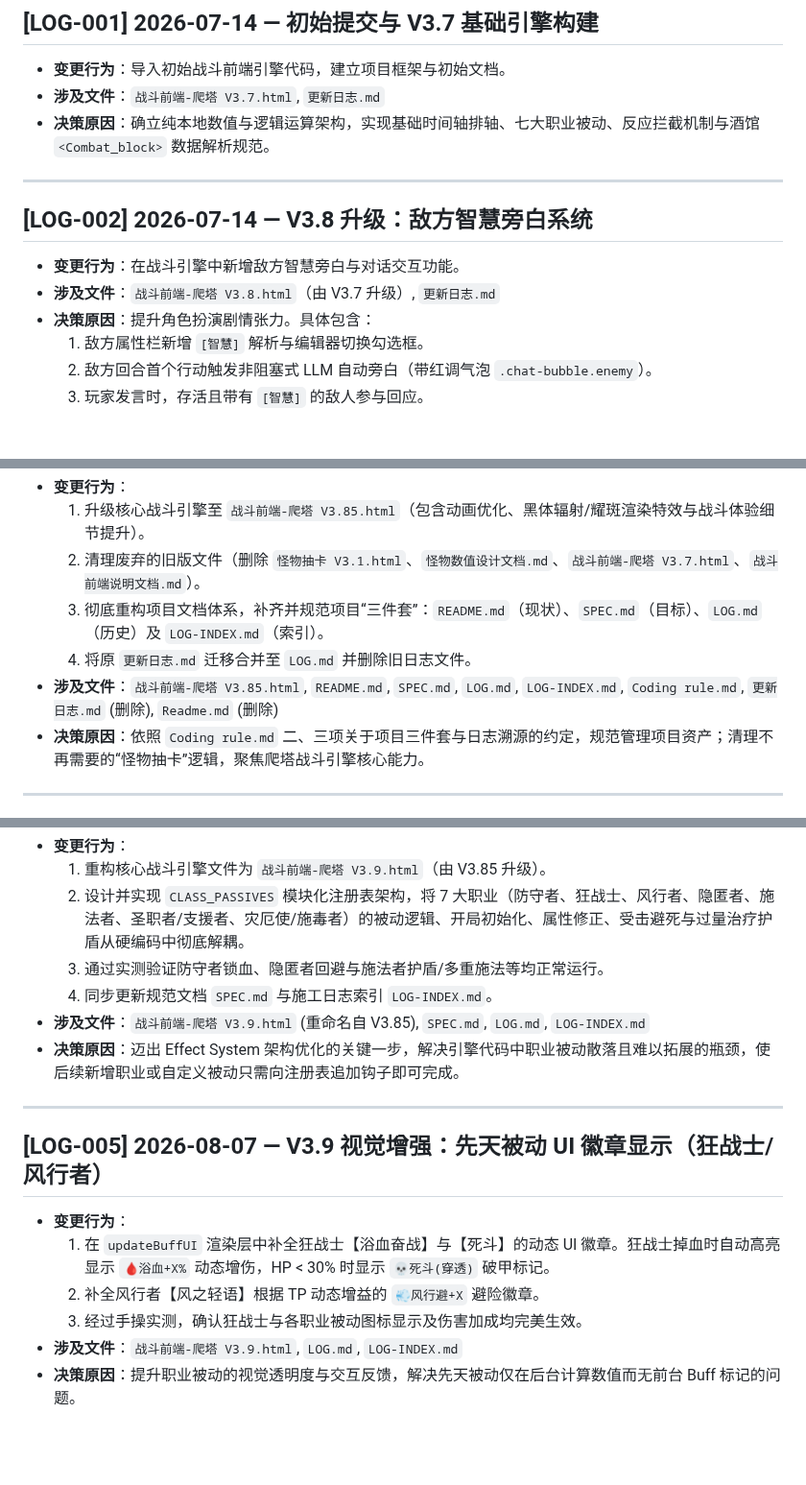
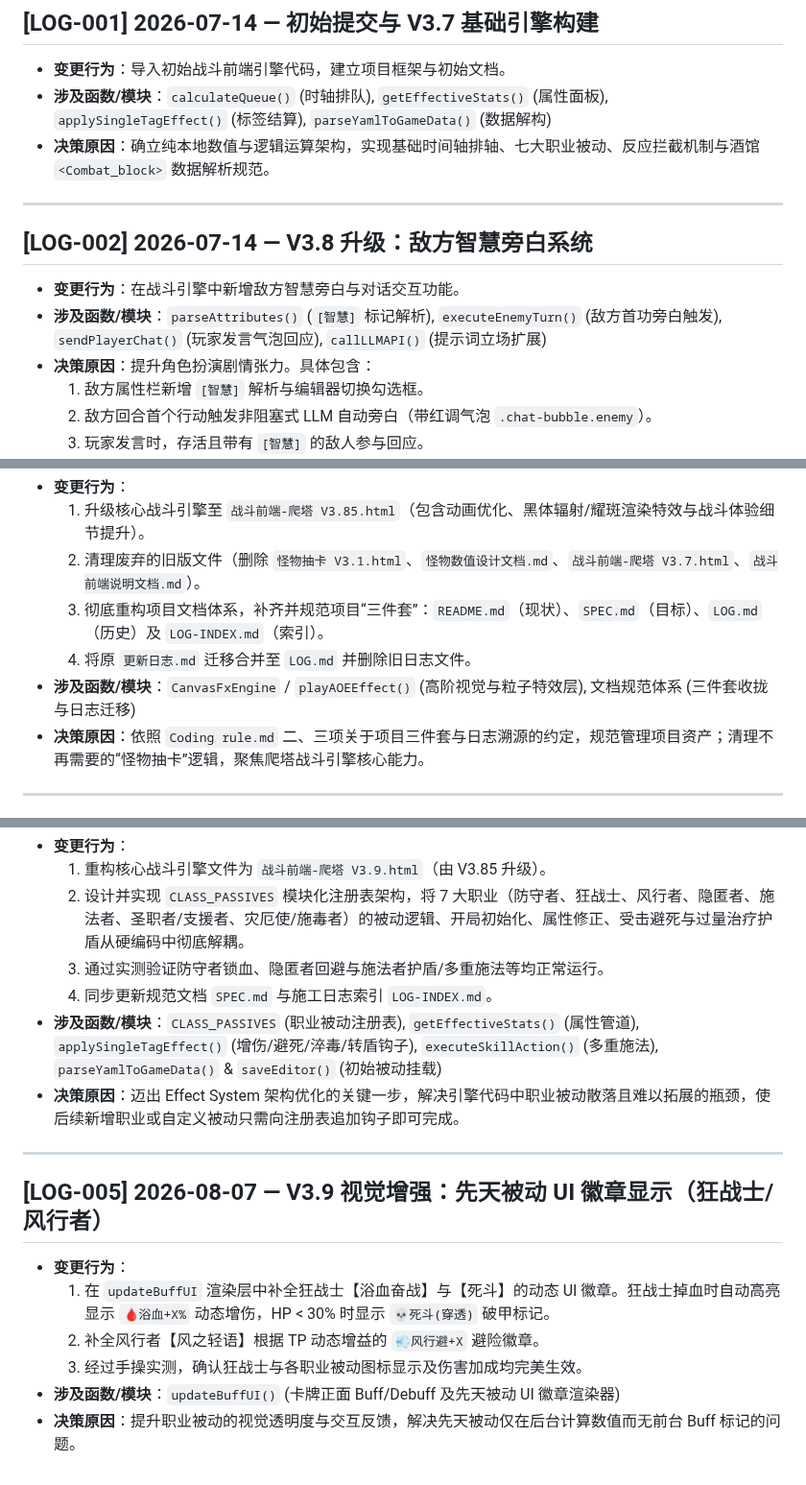
Before and after one commit to bachhoang2463j-a11y/RpgCombat, a Markdown page: LOG.md, 3 parts joined by grey strips. Shown at 96% size. Rendered like a GitHub page; blank space fills up the shorter version.

Commit message:
docs: 优化 LOG.md，将'涉及文件'重构为精准的'涉及函数/模块'以适应单文件架构

```diff
--- a/LOG.md
+++ b/LOG.md
@@ -7,7 +7,7 @@
 ## [LOG-001] 2026-07-14 — 初始提交与 V3.7 基础引擎构建
 
 - **变更行为**：导入初始战斗前端引擎代码，建立项目框架与初始文档。
-- **涉及文件**：`战斗前端-爬塔 V3.7.html`, `更新日志.md`
+- **涉及函数/模块**：`calculateQueue()` (时轴排队), `getEffectiveStats()` (属性面板), `applySingleTagEffect()` (标签结算), `parseYamlToGameData()` (数据解构)
 - **决策原因**：确立纯本地数值与逻辑运算架构，实现基础时间轴排轴、七大职业被动、反应拦截机制与酒馆 `<Combat_block>` 数据解析规范。
 
 ---
@@ -15,7 +15,7 @@
 ## [LOG-002] 2026-07-14 — V3.8 升级：敌方智慧旁白系统
 
 - **变更行为**：在战斗引擎中新增敌方智慧旁白与对话交互功能。
-- **涉及文件**：`战斗前端-爬塔 V3.8.html`（由 V3.7 升级）, `更新日志.md`
+- **涉及函数/模块**：`parseAttributes()` (`[智慧]` 标记解析), `executeEnemyTurn()` (敌方首功旁白触发), `sendPlayerChat()` (玩家发言气泡回应), `callLLMAPI()` (提示词立场扩展)
 - **决策原因**：提升角色扮演剧情张力。具体包含：
   1. 敌方属性栏新增 `[智慧]` 解析与编辑器切换勾选框。
   2. 敌方回合首个行动触发非阻塞式 LLM 自动旁白（带红调气泡 `.chat-bubble.enemy`）。
@@ -31,7 +31,7 @@
   2. 清理废弃的旧版文件（删除 `怪物抽卡 V3.1.html`、`怪物数值设计文档.md`、`战斗前端-爬塔 V3.7.html`、`战斗前端说明文档.md`）。
   3. 彻底重构项目文档体系，补齐并规范项目“三件套”：`README.md`（现状）、`SPEC.md`（目标）、`LOG.md`（历史）及 `LOG-INDEX.md`（索引）。
   4. 将原 `更新日志.md` 迁移合并至 `LOG.md` 并删除旧日志文件。
-- **涉及文件**：`战斗前端-爬塔 V3.85.html`, `README.md`, `SPEC.md`, `LOG.md`, `LOG-INDEX.md`, `Coding rule.md`, `更新日志.md` (删除), `Readme.md` (删除)
+- **涉及函数/模块**：`CanvasFxEngine` / `playAOEEffect()` (高阶视觉与粒子特效层), 文档规范体系 (三件套收拢与日志迁移)
 - **决策原因**：依照 `Coding rule.md` 二、三项关于项目三件套与日志溯源的约定，规范管理项目资产；清理不再需要的“怪物抽卡”逻辑，聚焦爬塔战斗引擎核心能力。
 
 ---
@@ -43,7 +43,7 @@
   2. 设计并实现 `CLASS_PASSIVES` 模块化注册表架构，将 7 大职业（防守者、狂战士、风行者、隐匿者、施法者、圣职者/支援者、灾厄使/施毒者）的被动逻辑、开局初始化、属性修正、受击避死与过量治疗护盾从硬编码中彻底解耦。
   3. 通过实测验证防守者锁血、隐匿者回避与施法者护盾/多重施法等均正常运行。
   4. 同步更新规范文档 `SPEC.md` 与施工日志索引 `LOG-INDEX.md`。
-- **涉及文件**：`战斗前端-爬塔 V3.9.html` (重命名自 V3.85), `SPEC.md`, `LOG.md`, `LOG-INDEX.md`
+- **涉及函数/模块**：`CLASS_PASSIVES` (职业被动注册表), `getEffectiveStats()` (属性管道), `applySingleTagEffect()` (增伤/避死/淬毒/转盾钩子), `executeSkillAction()` (多重施法), `parseYamlToGameData()` & `saveEditor()` (初始被动挂载)
 - **决策原因**：迈出 Effect System 架构优化的关键一步，解决引擎代码中职业被动散落且难以拓展的瓶颈，使后续新增职业或自定义被动只需向注册表追加钩子即可完成。
 
 ---
@@ -54,5 +54,5 @@
   1. 在 `updateBuffUI` 渲染层中补全狂战士【浴血奋战】与【死斗】的动态 UI 徽章。狂战士掉血时自动高亮显示 `🩸浴血+X%` 动态增伤，HP < 30% 时显示 `💀死斗(穿透)` 破甲标记。
   2. 补全风行者【风之轻语】根据 TP 动态增益的 `💨风行避+X` 避险徽章。
   3. 经过手操实测，确认狂战士与各职业被动图标显示及伤害加成均完美生效。
-- **涉及文件**：`战斗前端-爬塔 V3.9.html`, `LOG.md`, `LOG-INDEX.md`
+- **涉及函数/模块**：`updateBuffUI()` (卡牌正面 Buff/Debuff 及先天被动 UI 徽章渲染器)
 - **决策原因**：提升职业被动的视觉透明度与交互反馈，解决先天被动仅在后台计算数值而无前台 Buff 标记的问题。
```
